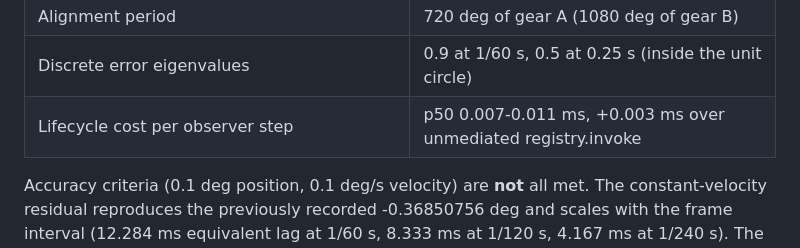
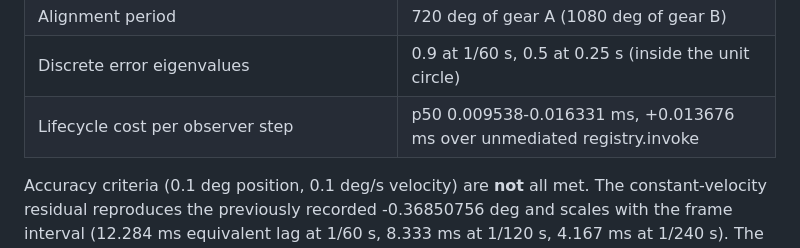
Before and after one commit to ingeniosity-A2A/Exoskeleton, a Markdown page: docs/LIFECYCLE_AND_TELEMETRY.md, the part around the change. Drawn GitHub-style.

```diff
--- a/docs/LIFECYCLE_AND_TELEMETRY.md
+++ b/docs/LIFECYCLE_AND_TELEMETRY.md
@@ -84,7 +84,7 @@ runs, accuracy figures are deterministic.
 | Gear ratio identified from plant output | 1.500000000000, gear B opposes gear A |
 | Alignment period | 720 deg of gear A (1080 deg of gear B) |
 | Discrete error eigenvalues | 0.9 at 1/60 s, 0.5 at 0.25 s (inside the unit circle) |
-| Lifecycle cost per observer step | p50 0.007-0.011 ms, +0.003 ms over unmediated registry.invoke |
+| Lifecycle cost per observer step | p50 0.009538-0.016331 ms, +0.013676 ms over unmediated registry.invoke |
 
 Accuracy criteria (0.1 deg position, 0.1 deg/s velocity) are **not** all met. The
 constant-velocity residual reproduces the previously recorded -0.36850756 deg and
```
Also changed, not shown: docs/KINETICS_OBSERVER_EXPERIMENT_2026-11-05.md (+2 -2 lines).
